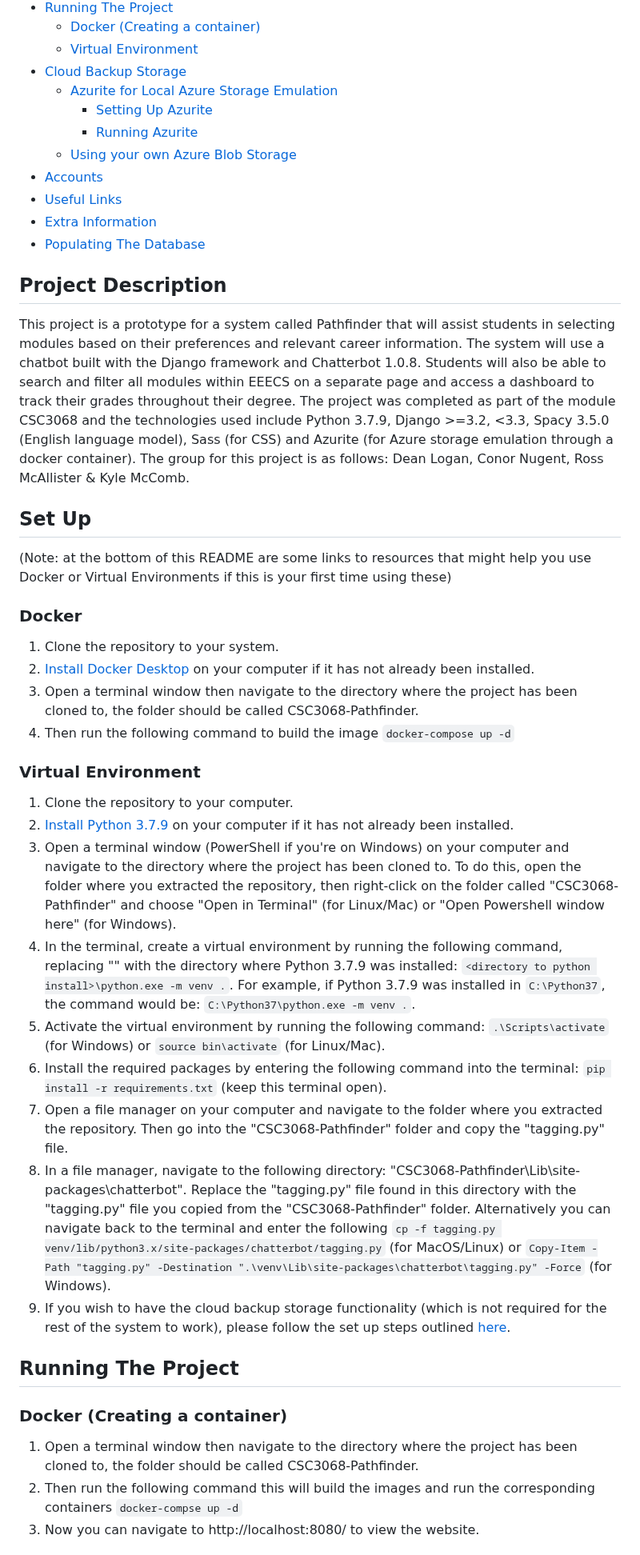
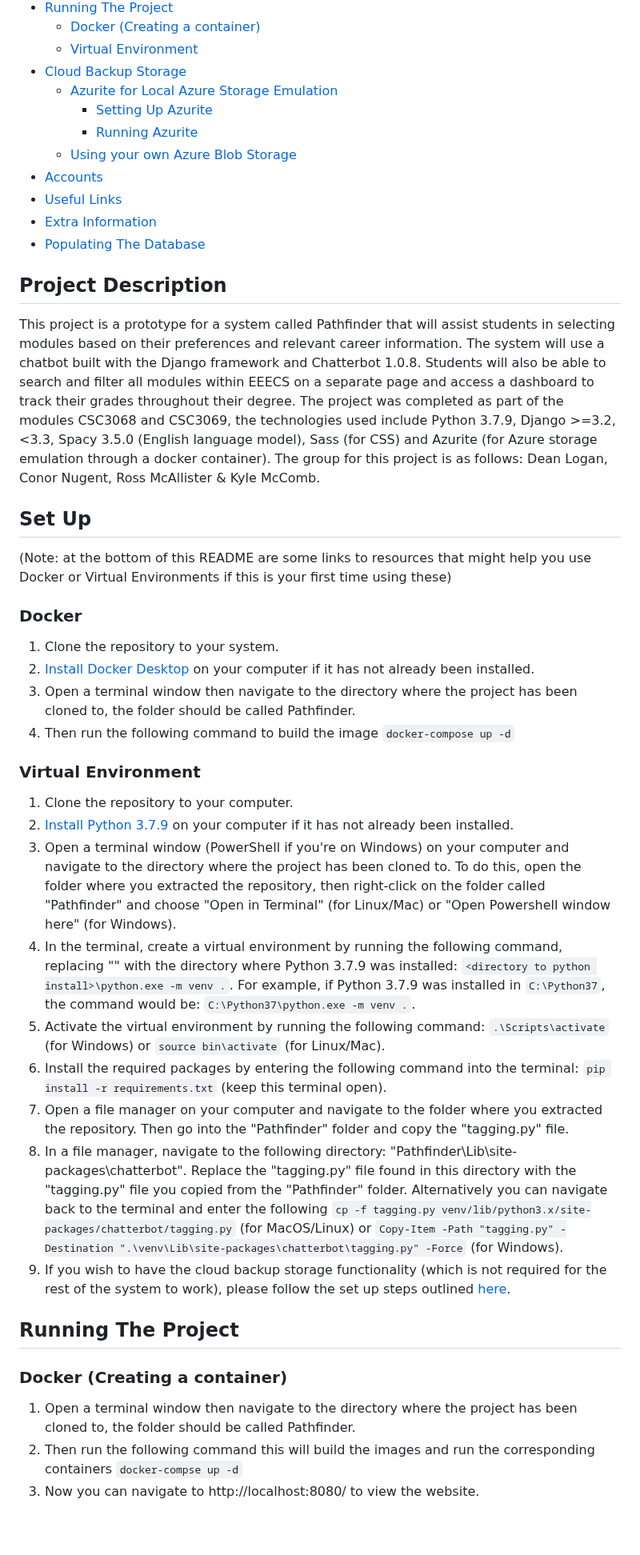
Before and after one commit to KyleMcComb/Pathfinder, a Markdown page: README.md, the part around one of its changes. Shown at 80% size. Drawn GitHub-style; blank space fills up the shorter version.

````diff
--- a/README.md
+++ b/README.md
@@ -23,7 +23,7 @@ This README includes a project description (what the project is along with what
 
 ## Project Description
 
-This project is a prototype for a system called Pathfinder that will assist students in selecting modules based on their preferences and relevant career information. The system will use a chatbot built with the Django framework and Chatterbot 1.0.8. Students will also be able to search and filter all modules within EEECS on a separate page and access a dashboard to track their grades throughout their degree. The project was completed as part of the module CSC3068 and the technologies used include Python 3.7.9, Django >=3.2, <3.3, Spacy 3.5.0 (English language model), Sass (for CSS) and Azurite (for Azure storage emulation through a docker container).
+This project is a prototype for a system called Pathfinder that will assist students in selecting modules based on their preferences and relevant career information. The system will use a chatbot built with the Django framework and Chatterbot 1.0.8. Students will also be able to search and filter all modules within EEECS on a separate page and access a dashboard to track their grades throughout their degree. The project was completed as part of the modules CSC3068 and CSC3069, the technologies used include Python 3.7.9, Django >=3.2, <3.3, Spacy 3.5.0 (English language model), Sass (for CSS) and Azurite (for Azure storage emulation through a docker container).
 The group for this project is as follows: Dean Logan, Conor Nugent, Ross McAllister & Kyle McComb.
 
 
@@ -32,23 +32,23 @@ The group for this project is as follows: Dean Logan, Conor Nugent, Ross McAllis
 ### Docker
 1.	Clone the repository to your system.
 2.	[Install Docker Desktop](https://www.docker.com/products/docker-desktop/) on your computer if it has not already been installed.
-3.	Open a terminal window then navigate to the directory where the project has been cloned to, the folder should be called CSC3068-Pathfinder.
+3.	Open a terminal window then navigate to the directory where the project has been cloned to, the folder should be called Pathfinder.
 4.	Then run the following command to build the image ```docker-compose up -d```
 
 ### Virtual Environment
 1.  Clone the repository to your computer.
 2.  [Install Python 3.7.9](https://www.python.org/downloads/release/python-379/) on your computer if it has not already been installed.
-3.  Open a terminal window (PowerShell if you're on Windows) on your computer and navigate to the directory where the project has been cloned to. To do this, open the folder where you extracted the repository, then right-click on the folder called "CSC3068-Pathfinder" and choose "Open in Terminal" (for Linux/Mac) or "Open Powershell window here" (for Windows).
+3.  Open a terminal window (PowerShell if you're on Windows) on your computer and navigate to the directory where the project has been cloned to. To do this, open the folder where you extracted the repository, then right-click on the folder called "Pathfinder" and choose "Open in Terminal" (for Linux/Mac) or "Open Powershell window here" (for Windows).
 4.  In the terminal, create a virtual environment by running the following command, replacing "<directory to python install>" with the directory where Python 3.7.9 was installed: ```<directory to python install>\python.exe -m venv .```. For example, if Python 3.7.9 was installed in ```C:\Python37```, the command would be: ```C:\Python37\python.exe -m venv .```.
 5.  Activate the virtual environment by running the following command: ```.\Scripts\activate``` (for Windows) or ```source bin\activate``` (for Linux/Mac).
 6.  Install the required packages by entering the following command into the terminal: ```pip install -r requirements.txt``` (keep this terminal open).
-7.  Open a file manager on your computer and navigate to the folder where you extracted the repository. Then go into the "CSC3068-Pathfinder" folder and copy the "tagging.py" file.
-8.  In a file manager, navigate to the following directory: "CSC3068-Pathfinder\Lib\site-packages\chatterbot". Replace the "tagging.py" file found in this directory with the "tagging.py" file you copied from the "CSC3068-Pathfinder" folder. Alternatively you can navigate back to the terminal and enter the following ```cp -f tagging.py venv/lib/python3.x/site-packages/chatterbot/tagging.py``` (for MacOS/Linux) or ```Copy-Item -Path "tagging.py" -Destination ".\venv\Lib\site-packages\chatterbot\tagging.py" -Force``` (for Windows).
+7.  Open a file manager on your computer and navigate to the folder where you extracted the repository. Then go into the "Pathfinder" folder and copy the "tagging.py" file.
+8.  In a file manager, navigate to the following directory: "Pathfinder\Lib\site-packages\chatterbot". Replace the "tagging.py" file found in this directory with the "tagging.py" file you copied from the "Pathfinder" folder. Alternatively you can navigate back to the terminal and enter the following ```cp -f tagging.py venv/lib/python3.x/site-packages/chatterbot/tagging.py``` (for MacOS/Linux) or ```Copy-Item -Path "tagging.py" -Destination ".\venv\Lib\site-packages\chatterbot\tagging.py" -Force``` (for Windows).
 9.  If you wish to have the cloud backup storage functionality (which is not required for the rest of the system to work), please follow the set up steps outlined [here](#setting-up-azurite).
 
 ## Running The Project
 ### Docker (Creating a container)
-1.	Open a terminal window then navigate to the directory where the project has been cloned to, the folder should be called CSC3068-Pathfinder.
+1.	Open a terminal window then navigate to the directory where the project has been cloned to, the folder should be called Pathfinder.
 2.	Then run the following command this will build the images and run the corresponding containers ```docker-compse up -d```
 3.	Now you can navigate to http://localhost:8080/ to view the website.
 
````
Also changed, not shown: other parts of README.md (+3 -3 lines).
